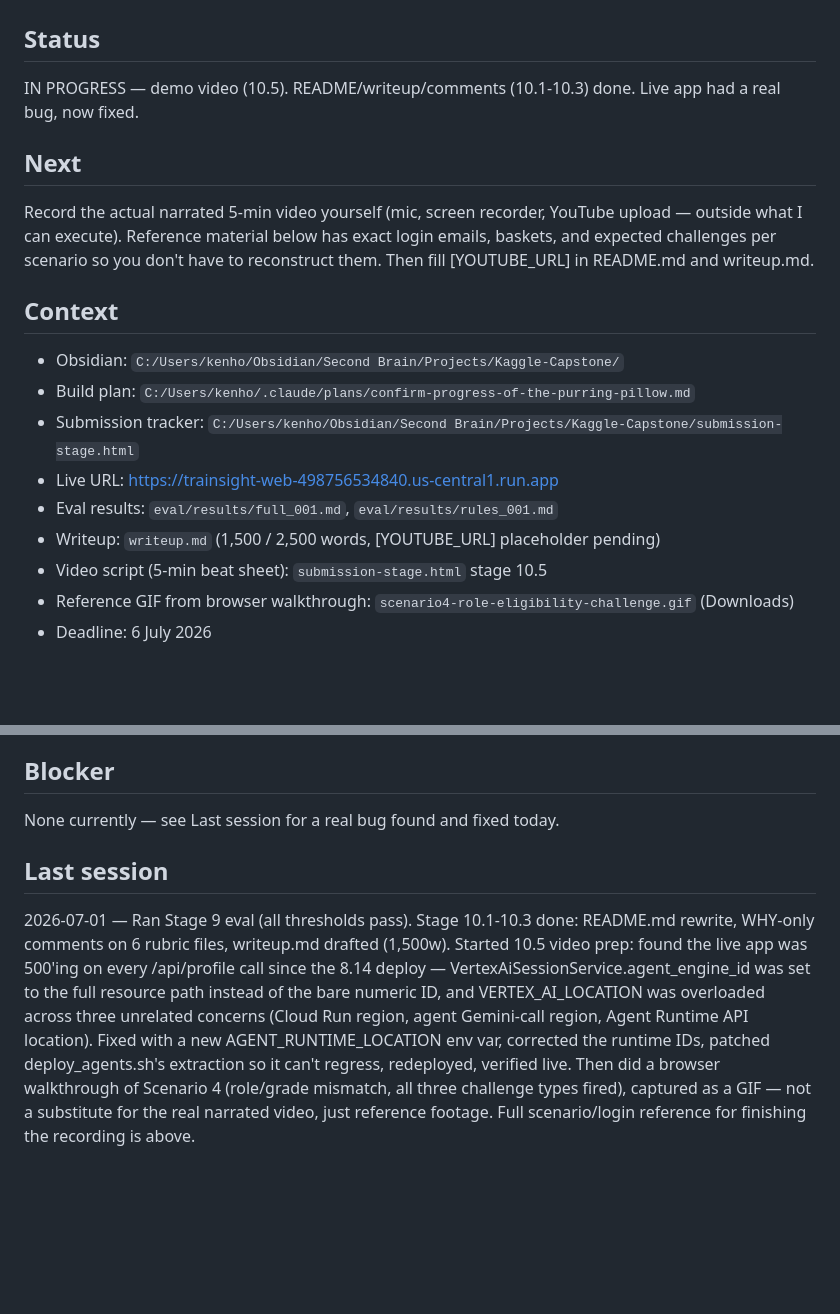
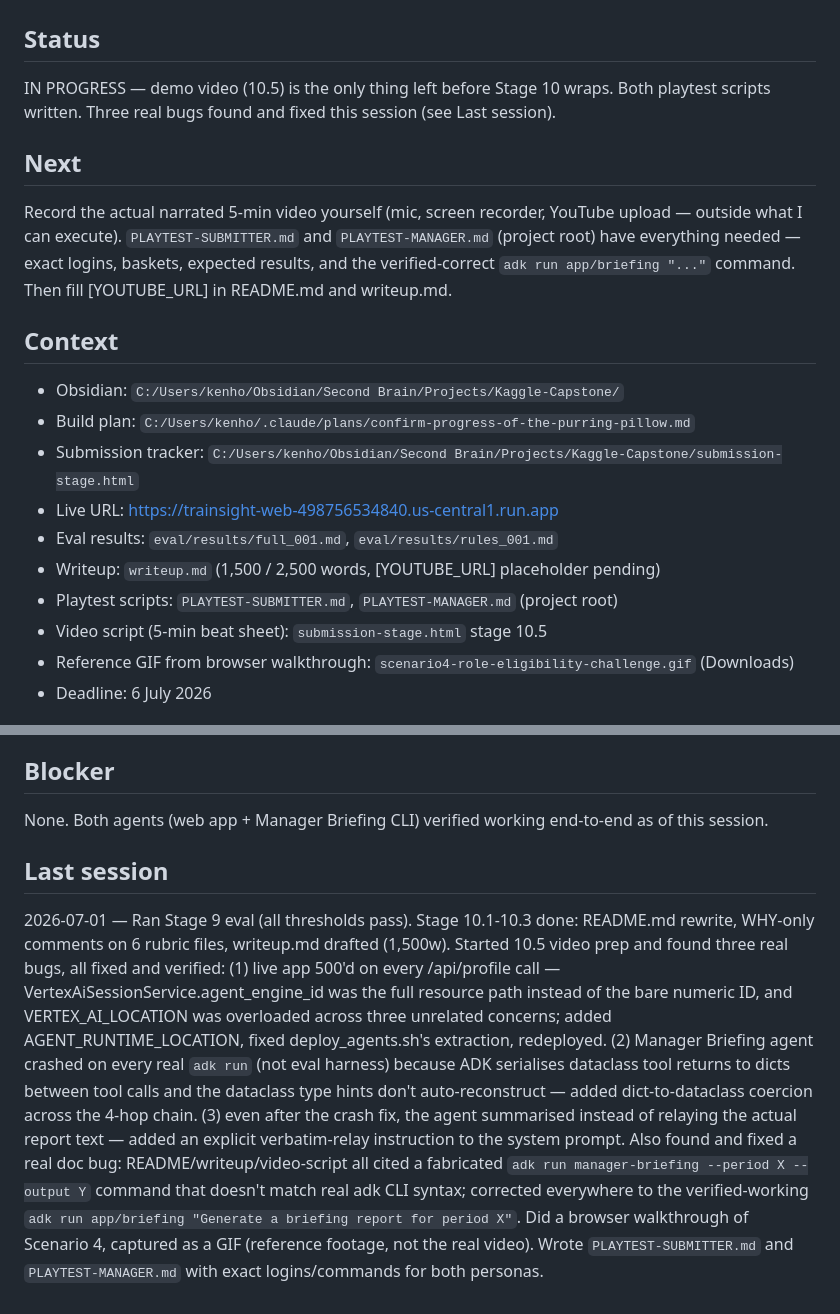
Before and after one commit to footnote42/trainsight, a Markdown page: NOW.md, 2 parts joined by grey strips. Rendered like a GitHub page; blank space fills up the shorter version.

Commit message:
chore: park session 2026-07-01

```diff
--- a/NOW.md
+++ b/NOW.md
@@ -1,10 +1,10 @@
 # NOW — trainsight
 
 ## Status
-IN PROGRESS — demo video (10.5). README/writeup/comments (10.1-10.3) done. Live app had a real bug, now fixed.
+IN PROGRESS — demo video (10.5) is the only thing left before Stage 10 wraps. Both playtest scripts written. Three real bugs found and fixed this session (see Last session).
 
 ## Next
-Record the actual narrated 5-min video yourself (mic, screen recorder, YouTube upload — outside what I can execute). Reference material below has exact login emails, baskets, and expected challenges per scenario so you don't have to reconstruct them. Then fill [YOUTUBE_URL] in README.md and writeup.md.
+Record the actual narrated 5-min video yourself (mic, screen recorder, YouTube upload — outside what I can execute). `PLAYTEST-SUBMITTER.md` and `PLAYTEST-MANAGER.md` (project root) have everything needed — exact logins, baskets, expected results, and the verified-correct `adk run app/briefing "..."` command. Then fill [YOUTUBE_URL] in README.md and writeup.md.
 
 ## Context
 - Obsidian: `C:/Users/kenho/Obsidian/Second Brain/Projects/Kaggle-Capstone/`
@@ -13,6 +13,7 @@ Record the actual narrated 5-min video yourself (mic, screen recorder, YouTube u
 - Live URL: https://trainsight-web-498756534840.us-central1.run.app
 - Eval results: `eval/results/full_001.md`, `eval/results/rules_001.md`
 - Writeup: `writeup.md` (1,500 / 2,500 words, [YOUTUBE_URL] placeholder pending)
+- Playtest scripts: `PLAYTEST-SUBMITTER.md`, `PLAYTEST-MANAGER.md` (project root)
 - Video script (5-min beat sheet): `submission-stage.html` stage 10.5
 - Reference GIF from browser walkthrough: `scenario4-role-eligibility-challenge.gif` (Downloads)
 - Deadline: 6 July 2026
@@ -56,7 +57,7 @@ Expected: no challenges — second "clean" contrast case, this time at LM/team s
 - Submitting the same (person, course) pair twice in one basket, or a course already in a prior submission → duplicate
 
 ## Blocker
-None currently — see Last session for a real bug found and fixed today.
+None. Both agents (web app + Manager Briefing CLI) verified working end-to-end as of this session.
 
 ## Last session
-2026-07-01 — Ran Stage 9 eval (all thresholds pass). Stage 10.1-10.3 done: README.md rewrite, WHY-only comments on 6 rubric files, writeup.md drafted (1,500w). Started 10.5 video prep: found the live app was 500'ing on every /api/profile call since the 8.14 deploy — VertexAiSessionService.agent_engine_id was set to the full resource path instead of the bare numeric ID, and VERTEX_AI_LOCATION was overloaded across three unrelated concerns (Cloud Run region, agent Gemini-call region, Agent Runtime API location). Fixed with a new AGENT_RUNTIME_LOCATION env var, corrected the runtime IDs, patched deploy_agents.sh's extraction so it can't regress, redeployed, verified live. Then did a browser walkthrough of Scenario 4 (role/grade mismatch, all three challenge types fired), captured as a GIF — not a substitute for the real narrated video, just reference footage. Full scenario/login reference for finishing the recording is above.
+2026-07-01 — Ran Stage 9 eval (all thresholds pass). Stage 10.1-10.3 done: README.md rewrite, WHY-only comments on 6 rubric files, writeup.md drafted (1,500w). Started 10.5 video prep and found three real bugs, all fixed and verified: (1) live app 500'd on every /api/profile call — VertexAiSessionService.agent_engine_id was the full resource path instead of the bare numeric ID, and VERTEX_AI_LOCATION was overloaded across three unrelated concerns; added AGENT_RUNTIME_LOCATION, fixed deploy_agents.sh's extraction, redeployed. (2) Manager Briefing agent crashed on every real `adk run` (not eval harness) because ADK serialises dataclass tool returns to dicts between tool calls and the dataclass type hints don't auto-reconstruct — added dict-to-dataclass coercion across the 4-hop chain. (3) even after the crash fix, the agent summarised instead of relaying the actual report text — added an explicit verbatim-relay instruction to the system prompt. Also found and fixed a real doc bug: README/writeup/video-script all cited a fabricated `adk run manager-briefing --period X --output Y` command that doesn't match real adk CLI syntax; corrected everywhere to the verified-working `adk run app/briefing "Generate a briefing report for period X"`. Did a browser walkthrough of Scenario 4, captured as a GIF (reference footage, not the real video). Wrote `PLAYTEST-SUBMITTER.md` and `PLAYTEST-MANAGER.md` with exact logins/commands for both personas.
```
